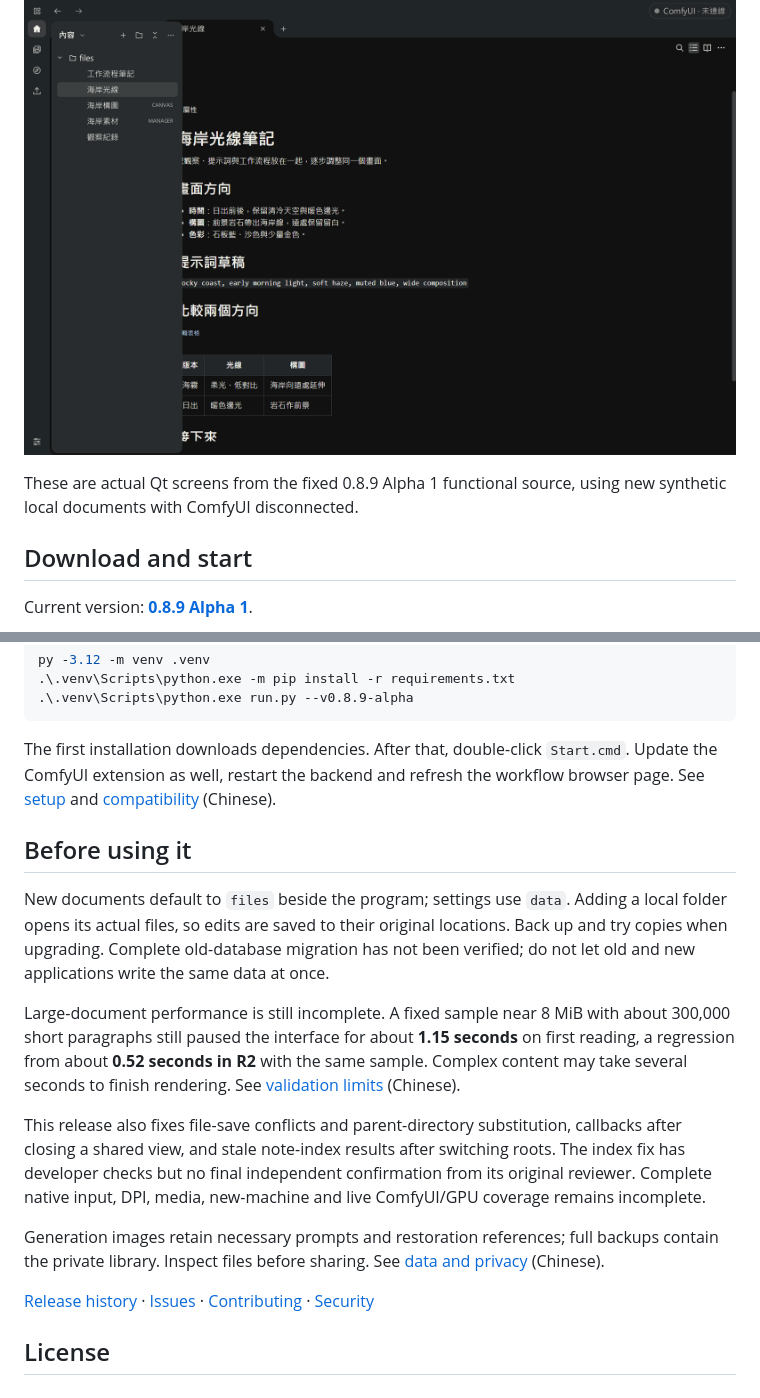
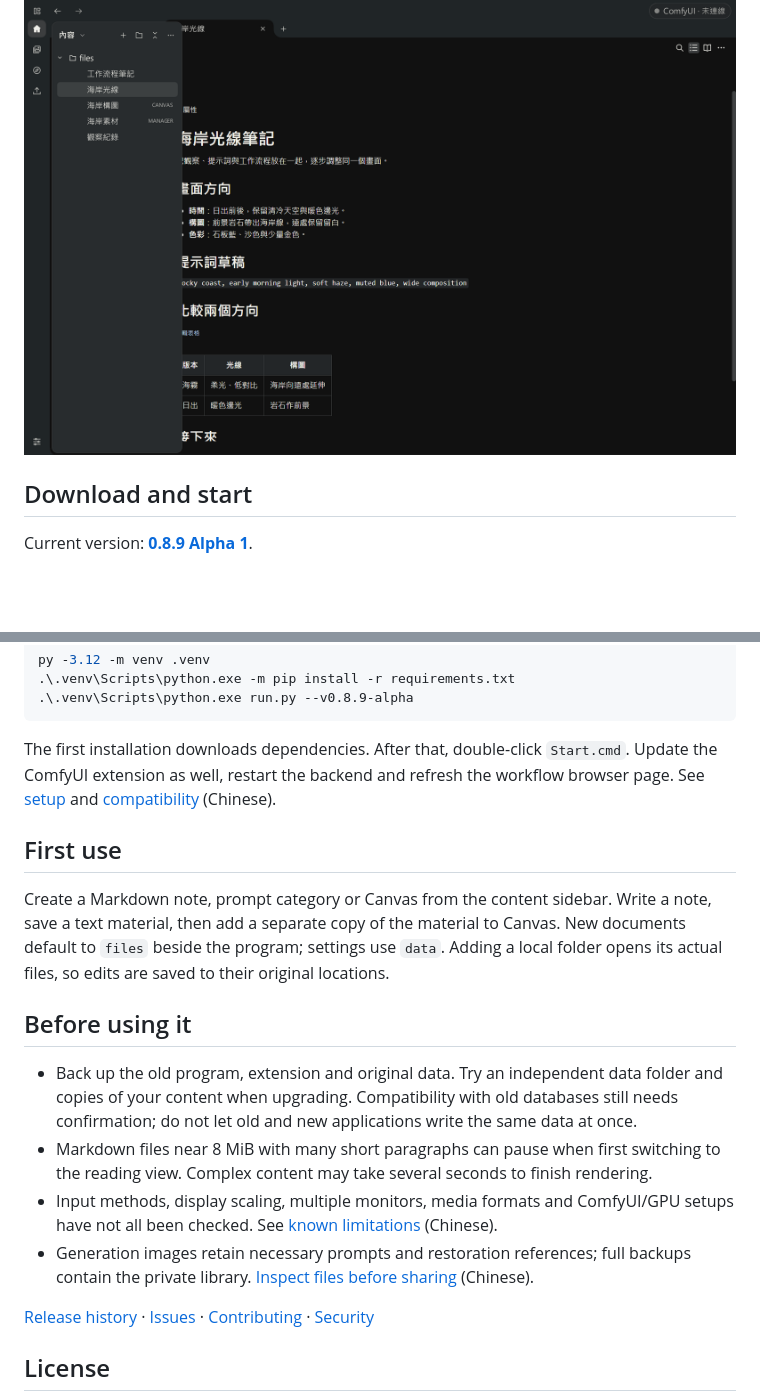
Before and after one commit to gghjkiof36-wq/Prompt-Calculus-Studio, a Markdown page: README.en.md, 2 parts joined by grey strips. GitHub-like rendering; blank space fills up the shorter version.

Commit message:
docs: simplify Chinese and English homepages for users

```diff
--- a/README.en.md
+++ b/README.en.md
@@ -36,8 +36,6 @@ Navigate by heading. When the content sidebar is collapsed, move near the left e
 
 ![PCS 0.8.9 temporary sidebar](docs/images/sidebar-peek-0.8.9.png)
 
-These are actual Qt screens from the fixed 0.8.9 Alpha 1 functional source, using new synthetic local documents with ComfyUI disconnected.
-
 ## Download and start
 
 Current version: **[0.8.9 Alpha 1](https://github.com/gghjkiof36-wq/Prompt-Calculus-Studio/releases/tag/v0.8.9-alpha.1)**.
@@ -57,15 +55,16 @@ py -3.12 -m venv .venv
 
 The first installation downloads dependencies. After that, double-click `Start.cmd`. Update the ComfyUI extension as well, restart the backend and refresh the workflow browser page. See [setup](docs/guide/workspace-089.md) and [compatibility](docs/guide/comfyui-compatibility.md) (Chinese).
 
+## First use
+
+Create a Markdown note, prompt category or Canvas from the content sidebar. Write a note, save a text material, then add a separate copy of the material to Canvas. New documents default to `files` beside the program; settings use `data`. Adding a local folder opens its actual files, so edits are saved to their original locations.
+
 ## Before using it
 
-New documents default to `files` beside the program; settings use `data`. Adding a local folder opens its actual files, so edits are saved to their original locations. Back up and try copies when upgrading. Complete old-database migration has not been verified; do not let old and new applications write the same data at once.
-
-Large-document performance is still incomplete. A fixed sample near 8 MiB with about 300,000 short paragraphs still paused the interface for about **1.15 seconds** on first reading, a regression from about **0.52 seconds in R2** with the same sample. Complex content may take several seconds to finish rendering. See [validation limits](docs/releases/0.8.9/validation/alpha.1.md) (Chinese).
-
-This release also fixes file-save conflicts and parent-directory substitution, callbacks after closing a shared view, and stale note-index results after switching roots. The index fix has developer checks but no final independent confirmation from its original reviewer. Complete native input, DPI, media, new-machine and live ComfyUI/GPU coverage remains incomplete.
-
-Generation images retain necessary prompts and restoration references; full backups contain the private library. Inspect files before sharing. See [data and privacy](docs/guide/data-backup-privacy.md) (Chinese).
+- Back up the old program, extension and original data. Try an independent data folder and copies of your content when upgrading. Compatibility with old databases still needs confirmation; do not let old and new applications write the same data at once.
+- Markdown files near 8 MiB with many short paragraphs can pause when first switching to the reading view. Complex content may take several seconds to finish rendering.
+- Input methods, display scaling, multiple monitors, media formats and ComfyUI/GPU setups have not all been checked. See [known limitations](docs/releases/0.8.9/validation/alpha.1.md) (Chinese).
+- Generation images retain necessary prompts and restoration references; full backups contain the private library. [Inspect files before sharing](docs/guide/data-backup-privacy.md#分享前) (Chinese).
 
 [Release history](docs/releases/README.md) · [Issues](https://github.com/gghjkiof36-wq/Prompt-Calculus-Studio/issues) · [Contributing](CONTRIBUTING.md) · [Security](SECURITY.md)
 
```
Also changed, not shown: README.md (+3 -5 lines).
